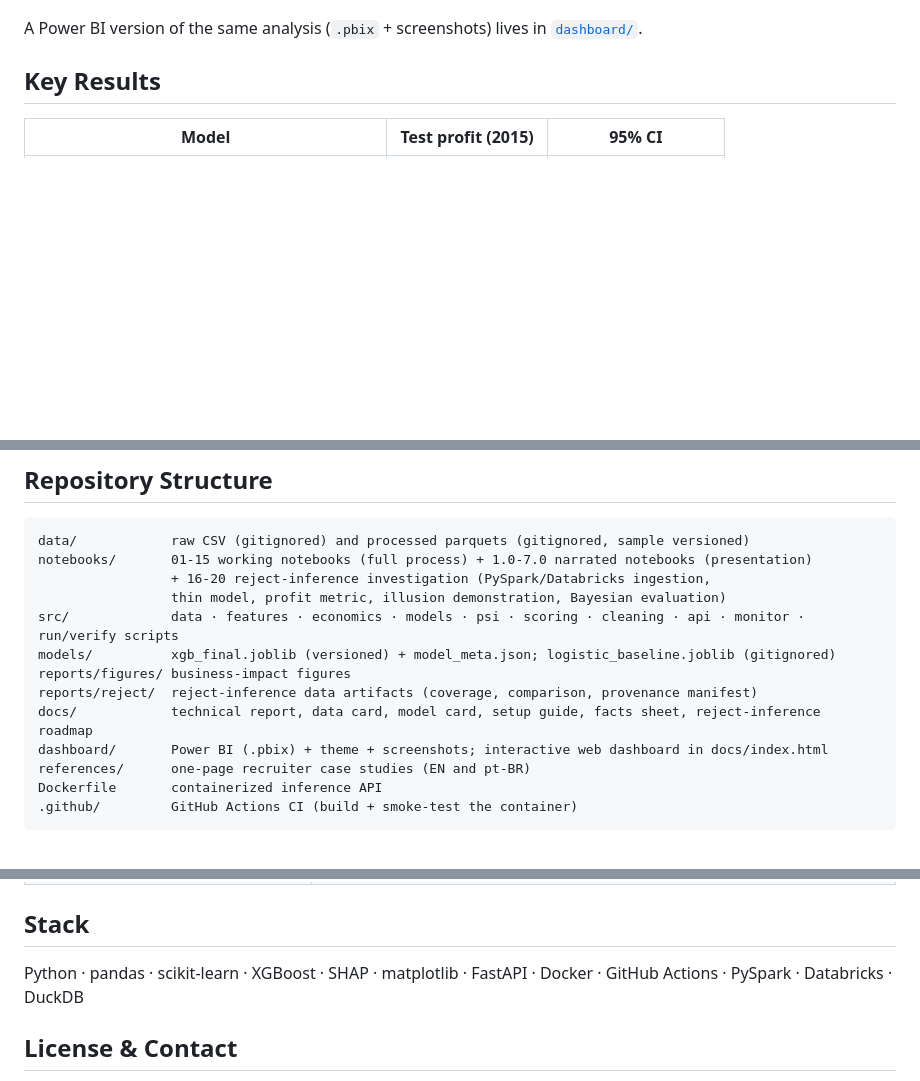
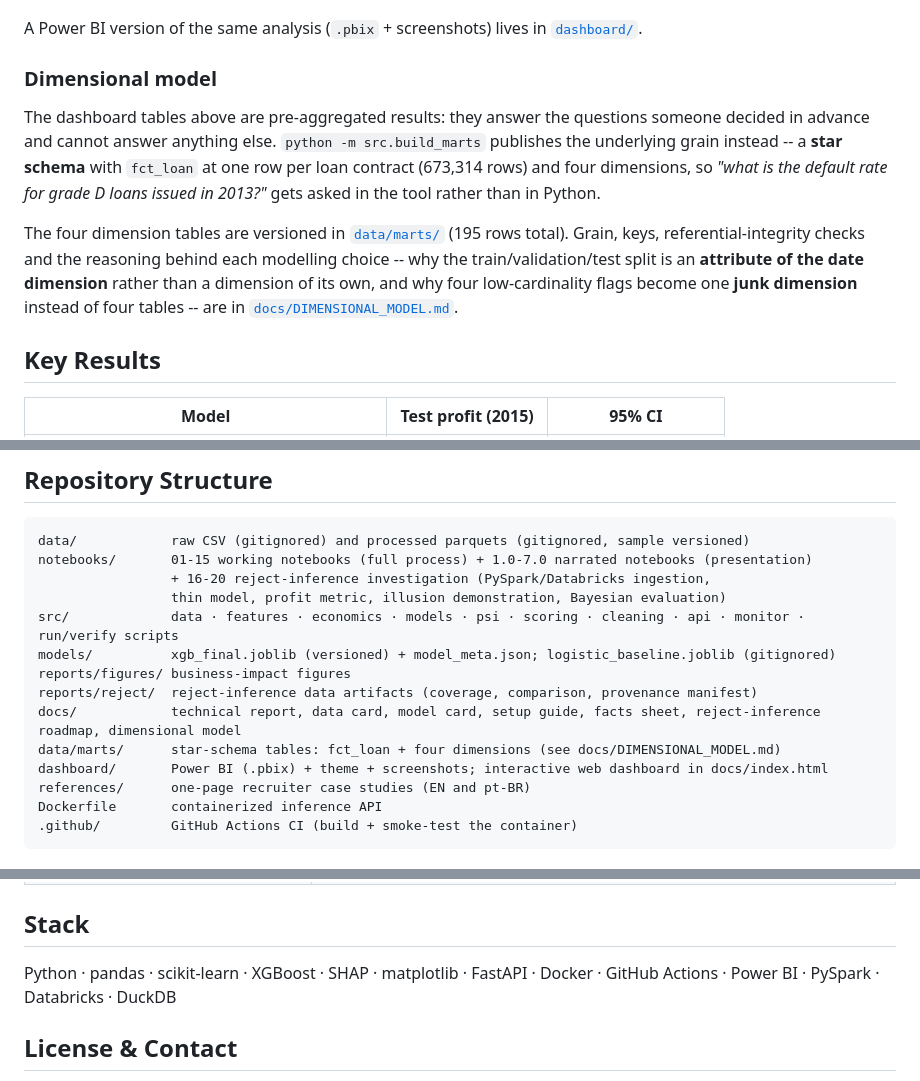
Before and after one commit to MateusFPavan/credit-default-prediction-lendingclub, a Markdown page: README.md, 3 parts joined by grey strips. Drawn GitHub-style; blank space fills up the shorter version.

Commit message:
docs: o README aponta para o modelo dimensional, e Power BI entra no stack
O commit 4bab316 publicou o star schema e o README nao sabia que ele existia. O degrau
cobrado e 'fato e dimensao publicados com relacoes visiveis', e publicado quer dizer
DESCOBRIVEL - ninguem abre docs/DIMENSIONAL_MODEL.md por acaso.

Power BI estava faltando na linha de stack desde sempre, embora o .pbix esteja versionado
ha semanas. Ferramenta nomeada que nao aparece como string nao e encontrada por quem busca
por ela.

A frase sobre o .pbix NAO foi alterada de proposito: o arquivo do Power BI ainda contem as
nove tabelas planas antigas, porque a reconstrucao e passo de interface e ainda nao
aconteceu. Dizer aqui que ele tem o modelo dimensional afirmaria como pronto algo que nao
esta. Sem o print da exibicao de modelo, o modelo dimensional esta construido, nao
publicado.

```diff
--- a/README.md
+++ b/README.md
@@ -41,6 +41,19 @@ decisions as-is.
 [![Credit risk dashboard](dashboard/screenshots/01_performance.png)](https://mateusfpavan.github.io/credit-default-prediction-lendingclub/)
 
 A Power BI version of the same analysis (`.pbix` + screenshots) lives in [`dashboard/`](dashboard/).
+### Dimensional model
+
+The dashboard tables above are pre-aggregated results: they answer the questions someone
+decided in advance and cannot answer anything else. `python -m src.build_marts` publishes the
+underlying grain instead -- a **star schema** with `fct_loan` at one row per loan contract
+(673,314 rows) and four dimensions, so *"what is the default rate for grade D loans issued in
+2013?"* gets asked in the tool rather than in Python.
+
+The four dimension tables are versioned in [`data/marts/`](data/marts/) (195 rows total). Grain,
+keys, referential-integrity checks and the reasoning behind each modelling choice -- why the
+train/validation/test split is an **attribute of the date dimension** rather than a dimension of
+its own, and why four low-cardinality flags become one **junk dimension** instead of four tables
+-- are in [`docs/DIMENSIONAL_MODEL.md`](docs/DIMENSIONAL_MODEL.md).
 
 ## Key Results
 
@@ -282,7 +295,8 @@ src/             data · features · economics · models · psi · scoring · cl
 models/          xgb_final.joblib (versioned) + model_meta.json; logistic_baseline.joblib (gitignored)
 reports/figures/ business-impact figures
 reports/reject/  reject-inference data artifacts (coverage, comparison, provenance manifest)
-docs/            technical report, data card, model card, setup guide, facts sheet, reject-inference roadmap
+docs/            technical report, data card, model card, setup guide, facts sheet, reject-inference roadmap, dimensional model
+data/marts/      star-schema tables: fct_loan + four dimensions (see docs/DIMENSIONAL_MODEL.md)
 dashboard/       Power BI (.pbix) + theme + screenshots; interactive web dashboard in docs/index.html
 references/      one-page recruiter case studies (EN and pt-BR)
 Dockerfile       containerized inference API
@@ -306,7 +320,7 @@ Dockerfile       containerized inference API
 
 ## Stack
 
-Python · pandas · scikit-learn · XGBoost · SHAP · matplotlib · FastAPI · Docker · GitHub Actions · PySpark · Databricks · DuckDB
+Python · pandas · scikit-learn · XGBoost · SHAP · matplotlib · FastAPI · Docker · GitHub Actions · Power BI · PySpark · Databricks · DuckDB
 
 ## License & Contact
 
```
